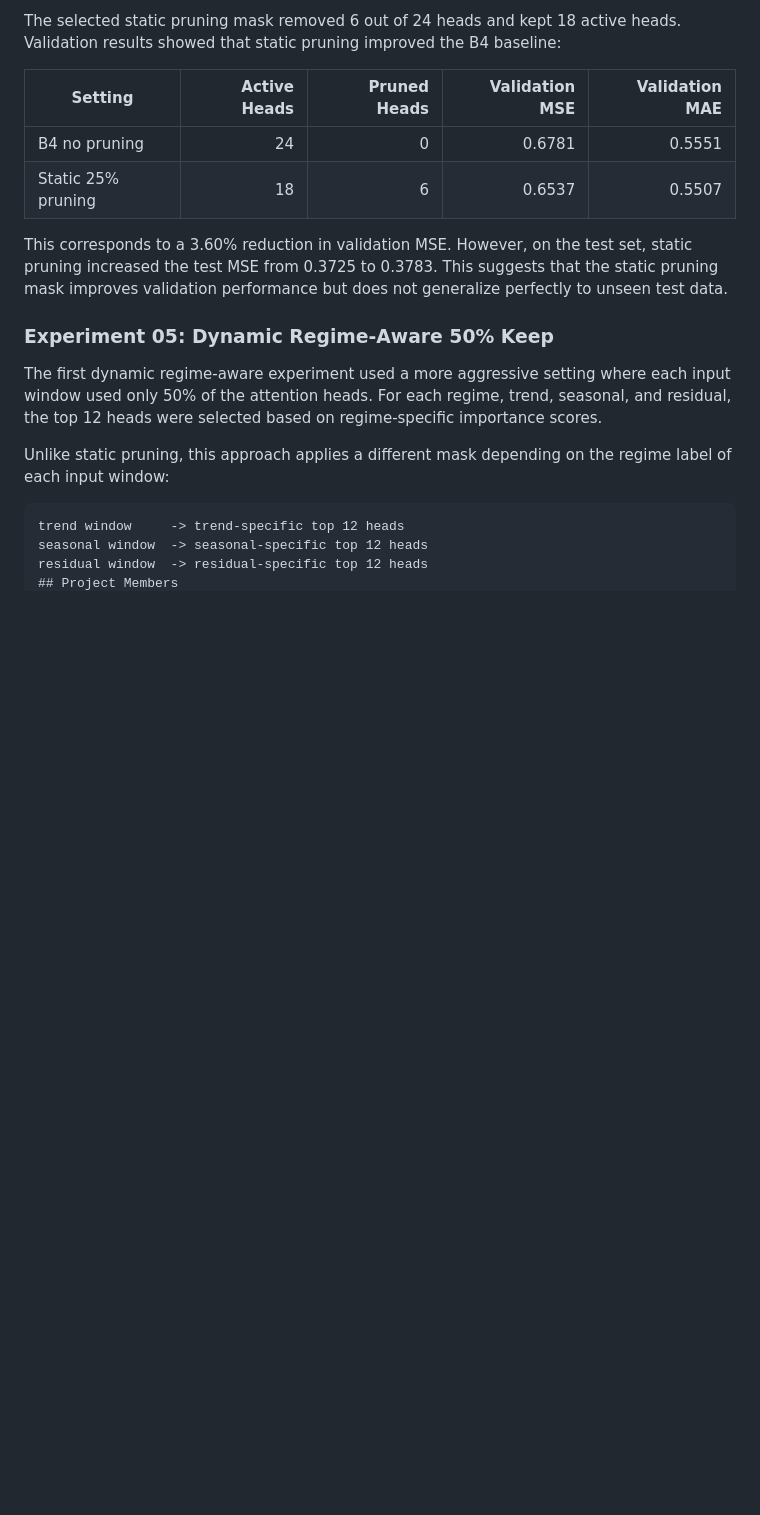
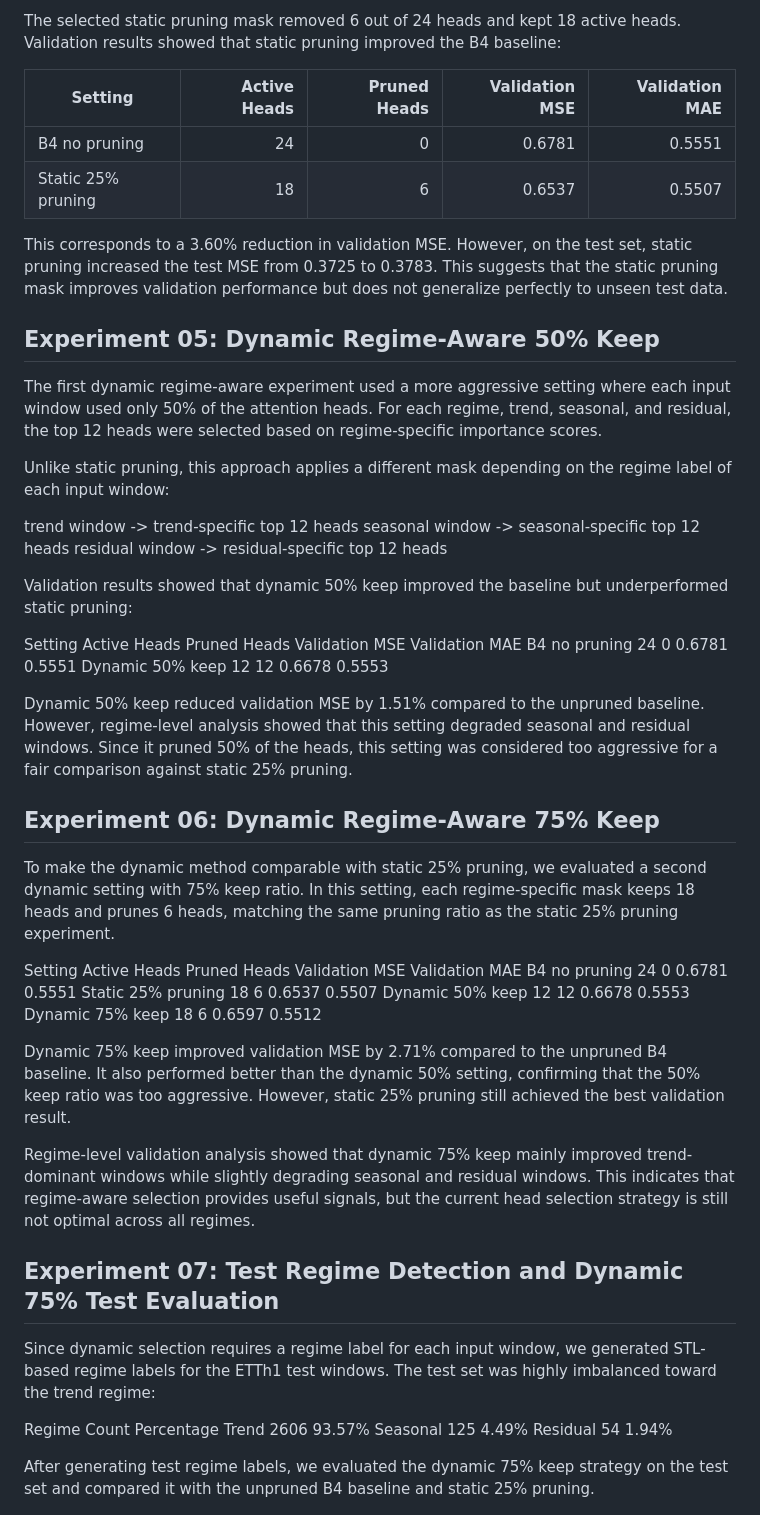
Before and after one commit to didemneda/regime-aware-head-pruning, a Markdown page: README.md, the part around one of its changes. Rendered like a GitHub page; blank space fills up the shorter version.

Commit message:
Revise pruning experiments and summary in README
Updated experiment sections to improve clarity and organization, including detailed results and findings from pruning experiments.

````diff
--- a/README.md
+++ b/README.md
@@ -70,13 +70,47 @@ The selected static pruning mask removed 6 out of 24 heads and kept 18 active he
 
 This corresponds to a 3.60% reduction in validation MSE. However, on the test set, static pruning increased the test MSE from 0.3725 to 0.3783. This suggests that the static pruning mask improves validation performance but does not generalize perfectly to unseen test data.
 
-### Experiment 05: Dynamic Regime-Aware 50% Keep
+## Experiment 05: Dynamic Regime-Aware 50% Keep
 
 The first dynamic regime-aware experiment used a more aggressive setting where each input window used only 50% of the attention heads. For each regime, trend, seasonal, and residual, the top 12 heads were selected based on regime-specific importance scores.
 
 Unlike static pruning, this approach applies a different mask depending on the regime label of each input window:
 
-```text
+
 trend window     -> trend-specific top 12 heads
 seasonal window  -> seasonal-specific top 12 heads
 residual window  -> residual-specific top 12 heads
+
+Validation results showed that dynamic 50% keep improved the baseline but underperformed static pruning:
+
+Setting	Active Heads	Pruned Heads	Validation MSE	Validation MAE
+B4 no pruning	24	0	0.6781	0.5551
+Dynamic 50% keep	12	12	0.6678	0.5553
+
+Dynamic 50% keep reduced validation MSE by 1.51% compared to the unpruned baseline. However, regime-level analysis showed that this setting degraded seasonal and residual windows. Since it pruned 50% of the heads, this setting was considered too aggressive for a fair comparison against static 25% pruning.
+
+## Experiment 06: Dynamic Regime-Aware 75% Keep
+
+To make the dynamic method comparable with static 25% pruning, we evaluated a second dynamic setting with 75% keep ratio. In this setting, each regime-specific mask keeps 18 heads and prunes 6 heads, matching the same pruning ratio as the static 25% pruning experiment.
+
+Setting	Active Heads	Pruned Heads	Validation MSE	Validation MAE
+B4 no pruning	24	0	0.6781	0.5551
+Static 25% pruning	18	6	0.6537	0.5507
+Dynamic 50% keep	12	12	0.6678	0.5553
+Dynamic 75% keep	18	6	0.6597	0.5512
+
+Dynamic 75% keep improved validation MSE by 2.71% compared to the unpruned B4 baseline. It also performed better than the dynamic 50% setting, confirming that the 50% keep ratio was too aggressive. However, static 25% pruning still achieved the best validation result.
+
+Regime-level validation analysis showed that dynamic 75% keep mainly improved trend-dominant windows while slightly degrading seasonal and residual windows. This indicates that regime-aware selection provides useful signals, but the current head selection strategy is still not optimal across all regimes.
+
+## Experiment 07: Test Regime Detection and Dynamic 75% Test Evaluation
+
+Since dynamic selection requires a regime label for each input window, we generated STL-based regime labels for the ETTh1 test windows. The test set was highly imbalanced toward the trend regime:
+
+Regime	Count	Percentage
+Trend	2606	93.57%
+Seasonal	125	4.49%
+Residual	54	1.94%
+
+After generating test regime labels, we evaluated the dynamic 75% keep strategy on the test set and compared it with the unpruned B4 baseline and static 25% pruning.
+
````
Also changed, not shown: other parts of README.md (+16 -1 lines).
